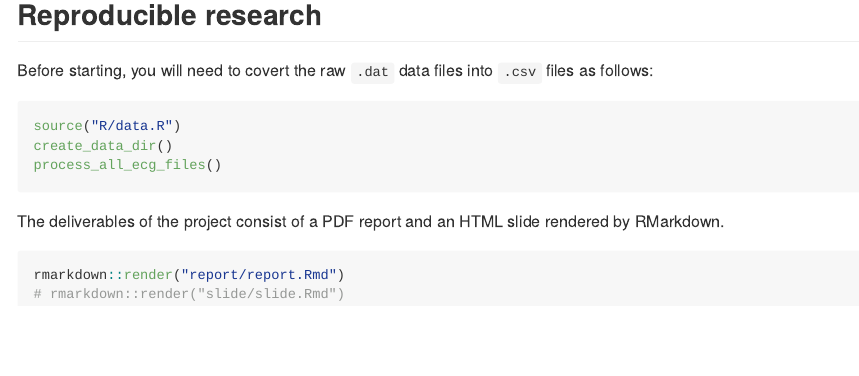
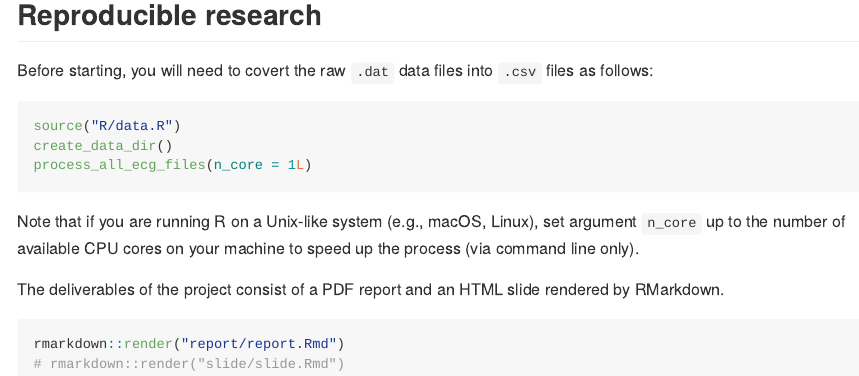
Before and after one commit to szmsu2011/comp90072, an R Markdown document (README.Rmd): the page in a window 1100 px wide, from 470 px down. The pictures show the output file README.md that the author committed with the source, drawn offline in the style of GitHub.

Commit message:
update README

````diff
--- a/README.Rmd
+++ b/README.Rmd
@@ -36,8 +36,10 @@ Before starting, you will need to covert the raw `.dat` data files into `.csv` f
 ```{r data, eval = FALSE}
 source("R/data.R")
 create_data_dir()
-process_all_ecg_files()
+process_all_ecg_files(n_core = 1L)
 ```
+
+Note that if you are running R on a Unix-like system (e.g., macOS, Linux), set argument `n_core` up to the number of available CPU cores on your machine to speed up the process (via command line only).
 
 The deliverables of the project consist of a PDF report and an HTML slide rendered by RMarkdown.
 
````
Also changed, not shown: README.md.
